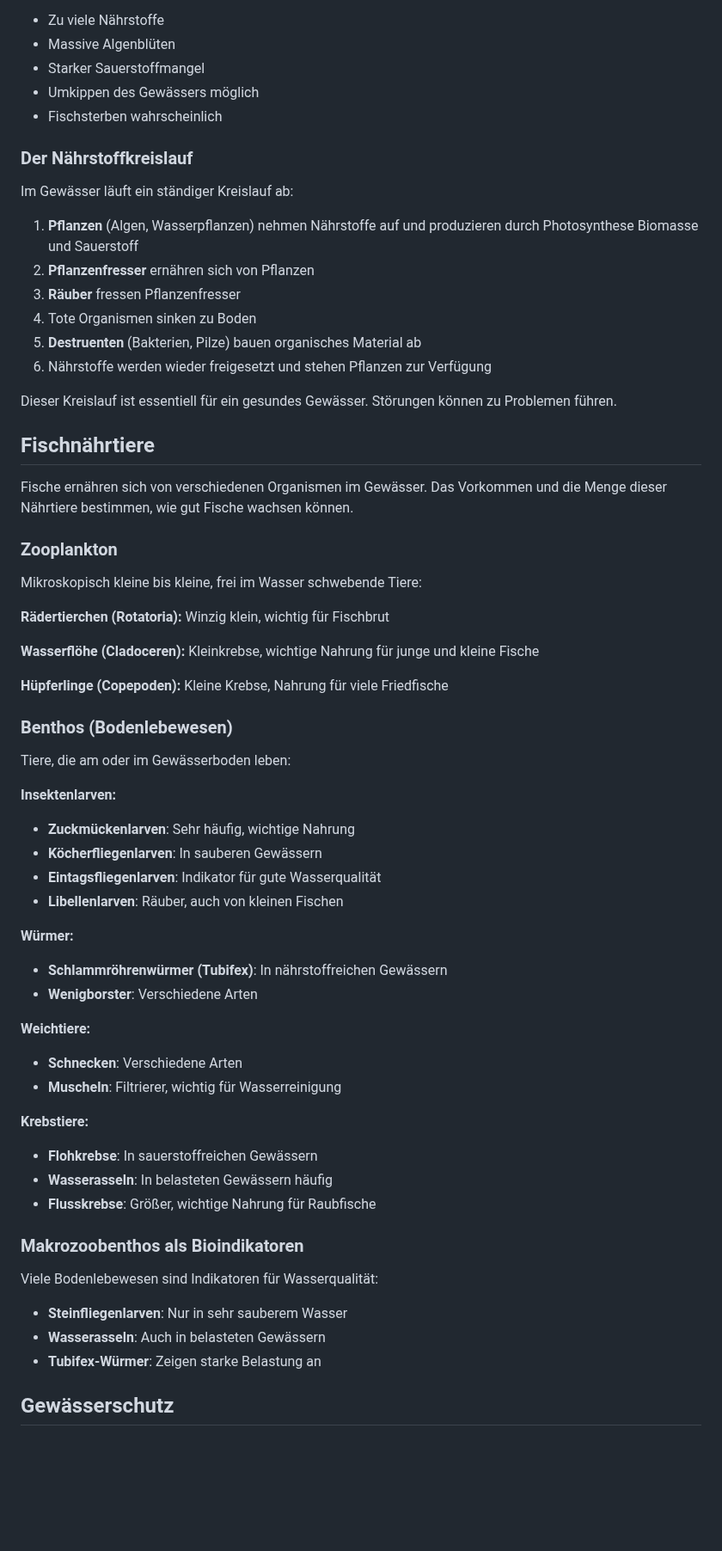
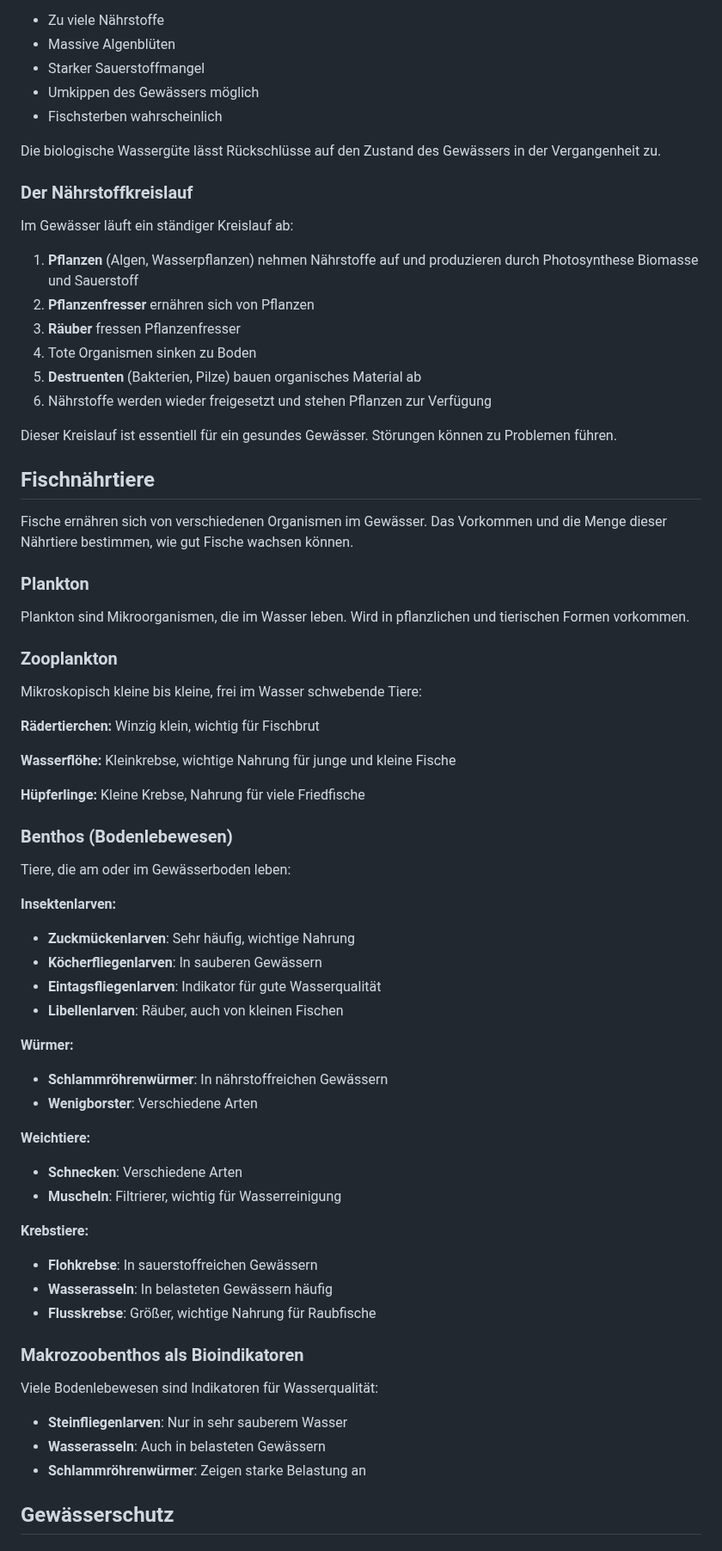
Before and after one commit to vogella/angelschein, a Markdown page: 03-Gewaesserkunde.md, the part around one of its changes. Shown at 86% size. Drawn GitHub-style; blank space fills up the shorter version.

```diff
--- a/03-Gewaesserkunde.md
+++ b/03-Gewaesserkunde.md
@@ -280,6 +279,8 @@ Gewässer werden nach ihrem Nährstoffgehalt eingeteilt:
 - Umkippen des Gewässers möglich
 - Fischsterben wahrscheinlich
 
+Die biologische Wassergüte lässt Rückschlüsse auf den Zustand des Gewässers in der Vergangenheit zu.
+
 ### Der Nährstoffkreislauf
 
 Im Gewässer läuft ein ständiger Kreislauf ab:
@@ -291,54 +292,63 @@ Im Gewässer läuft ein ständiger Kreislauf ab:
 5. **Destruenten** (Bakterien, Pilze) bauen organisches Material ab
 6. Nährstoffe werden wieder freigesetzt und stehen Pflanzen zur Verfügung
 
-Dieser Kreislauf ist essentiell für ein gesundes Gewässer. Störungen können zu Problemen führen.
+Dieser Kreislauf ist essentiell für ein gesundes Gewässer.
+Störungen können zu Problemen führen.
 
 ## Fischnährtiere
 
-Fische ernähren sich von verschiedenen Organismen im Gewässer. Das Vorkommen und die Menge dieser Nährtiere bestimmen, wie gut Fische wachsen können.
+Fische ernähren sich von verschiedenen Organismen im Gewässer.
+Das Vorkommen und die Menge dieser Nährtiere bestimmen, wie gut Fische wachsen können.
+
+### Plankton
+
+Plankton sind Mikroorganismen, die im Wasser leben.
+Wird in pflanzlichen und tierischen Formen vorkommen.
 
 ### Zooplankton
 
 Mikroskopisch kleine bis kleine, frei im Wasser schwebende Tiere:
 
-**Rädertierchen (Rotatoria):**
-Winzig klein, wichtig für Fischbrut
+**Rädertierchen:** Winzig klein, wichtig für Fischbrut
 
-**Wasserflöhe (Cladoceren):**
-Kleinkrebse, wichtige Nahrung für junge und kleine Fische
+**Wasserflöhe:** Kleinkrebse, wichtige Nahrung für junge und kleine Fische
 
-**Hüpferlinge (Copepoden):**
-Kleine Krebse, Nahrung für viele Friedfische
+**Hüpferlinge:** Kleine Krebse, Nahrung für viele Friedfische
 
 ### Benthos (Bodenlebewesen)
 
 Tiere, die am oder im Gewässerboden leben:
 
 **Insektenlarven:**
-- **Zuckmückenlarven**: Sehr häufig, wichtige Nahrung
-- **Köcherfliegenlarven**: In sauberen Gewässern
-- **Eintagsfliegenlarven**: Indikator für gute Wasserqualität
-- **Libellenlarven**: Räuber, auch von kleinen Fischen
+
+* **Zuckmückenlarven**: Sehr häufig, wichtige Nahrung
+* **Köcherfliegenlarven**: In sauberen Gewässern
+* **Eintagsfliegenlarven**: Indikator für gute Wasserqualität
+* **Libellenlarven**: Räuber, auch von kleinen Fischen
 
 **Würmer:**
-- **Schlammröhrenwürmer (Tubifex)**: In nährstoffreichen Gewässern
-- **Wenigborster**: Verschiedene Arten
+
+* **Schlammröhrenwürmer**: In nährstoffreichen Gewässern
+* **Wenigborster**: Verschiedene Arten
 
 **Weichtiere:**
-- **Schnecken**: Verschiedene Arten
-- **Muscheln**: Filtrierer, wichtig für Wasserreinigung
+
+* **Schnecken**: Verschiedene Arten
+* **Muscheln**: Filtrierer, wichtig für Wasserreinigung
 
 **Krebstiere:**
-- **Flohkrebse**: In sauerstoffreichen Gewässern
-- **Wasserasseln**: In belasteten Gewässern häufig
-- **Flusskrebse**: Größer, wichtige Nahrung für Raubfische
+
+* **Flohkrebse**: In sauerstoffreichen Gewässern
+* **Wasserasseln**: In belasteten Gewässern häufig
+* **Flusskrebse**: Größer, wichtige Nahrung für Raubfische
 
 ### Makrozoobenthos als Bioindikatoren
 
 Viele Bodenlebewesen sind Indikatoren für Wasserqualität:
-- **Steinfliegenlarven**: Nur in sehr sauberem Wasser
-- **Wasserasseln**: Auch in belasteten Gewässern
-- **Tubifex-Würmer**: Zeigen starke Belastung an
+
+* **Steinfliegenlarven**: Nur in sehr sauberem Wasser
+* **Wasserasseln**: Auch in belasteten Gewässern
+* **Schlammröhrenwürmer**: Zeigen starke Belastung an
 
 ## Gewässerschutz
 
```
Also changed, not shown: other parts of 03-Gewaesserkunde.md (+31 -31 lines), img/gewaesser-region.jpg (added).
